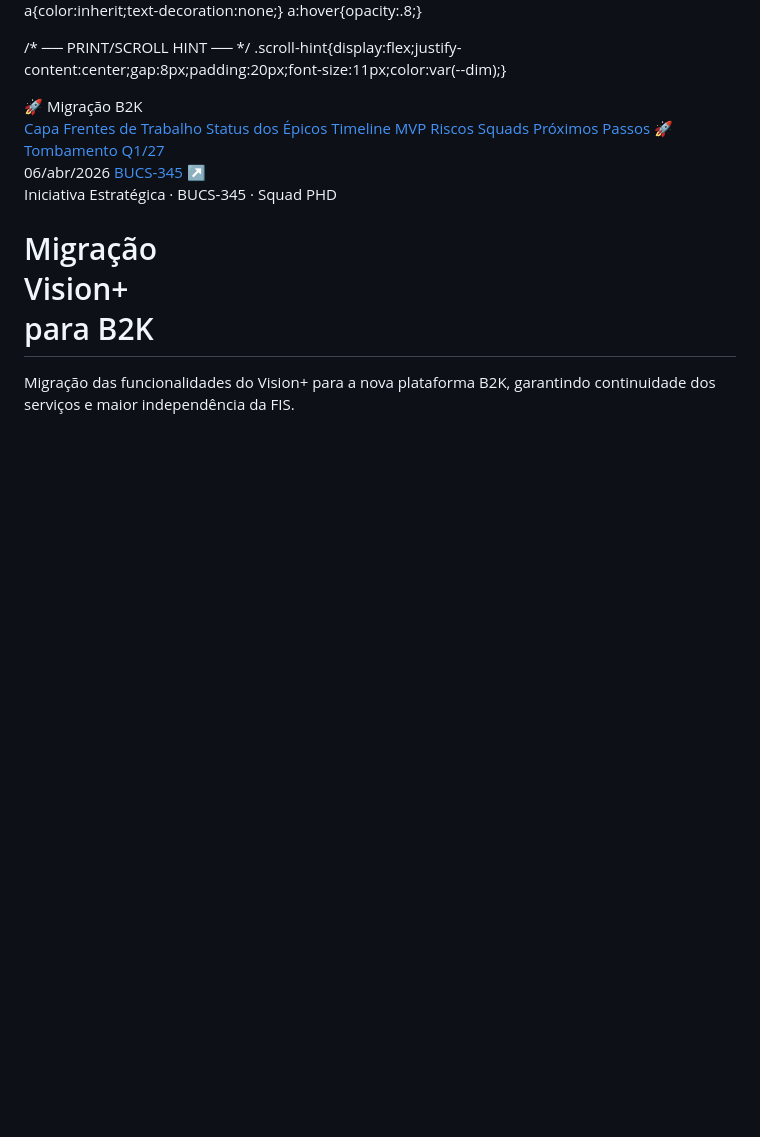
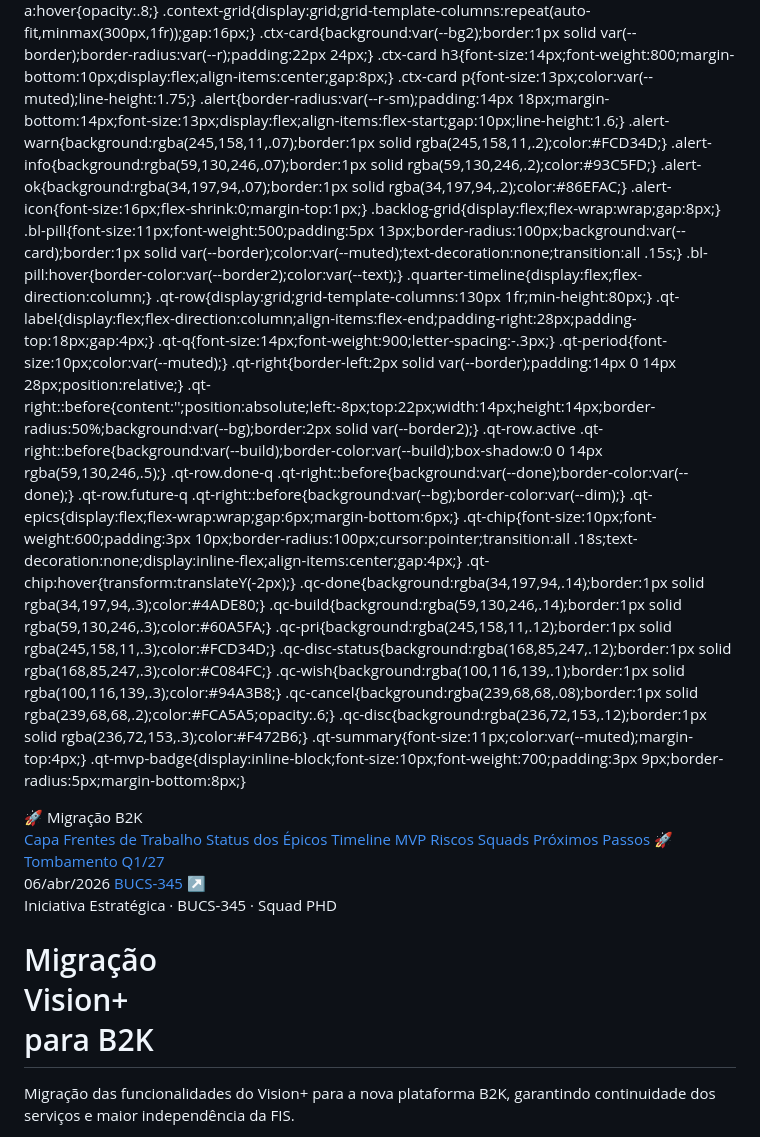
Before and after one commit to ctsobral/b2k-Visaoexecutiva, a Markdown page: README.md, the part around one of its changes. GitHub-like rendering; blank space fills up the shorter version.

```diff
--- a/README.md
+++ b/README.md
@@ -176,9 +186,40 @@ nav{position:sticky;top:0;z-index:200;background:rgba(10,14,26,.97);backdrop-fil
 .divider{height:1px;background:var(--border);margin:40px 0;}
 a{color:inherit;text-decoration:none;}
 a:hover{opacity:.8;}
-
-/* ── PRINT/SCROLL HINT ── */
-.scroll-hint{display:flex;justify-content:center;gap:8px;padding:20px;font-size:11px;color:var(--dim);}
+.context-grid{display:grid;grid-template-columns:repeat(auto-fit,minmax(300px,1fr));gap:16px;}
+.ctx-card{background:var(--bg2);border:1px solid var(--border);border-radius:var(--r);padding:22px 24px;}
+.ctx-card h3{font-size:14px;font-weight:800;margin-bottom:10px;display:flex;align-items:center;gap:8px;}
+.ctx-card p{font-size:13px;color:var(--muted);line-height:1.75;}
+.alert{border-radius:var(--r-sm);padding:14px 18px;margin-bottom:14px;font-size:13px;display:flex;align-items:flex-start;gap:10px;line-height:1.6;}
+.alert-warn{background:rgba(245,158,11,.07);border:1px solid rgba(245,158,11,.2);color:#FCD34D;}
+.alert-info{background:rgba(59,130,246,.07);border:1px solid rgba(59,130,246,.2);color:#93C5FD;}
+.alert-ok{background:rgba(34,197,94,.07);border:1px solid rgba(34,197,94,.2);color:#86EFAC;}
+.alert-icon{font-size:16px;flex-shrink:0;margin-top:1px;}
+.backlog-grid{display:flex;flex-wrap:wrap;gap:8px;}
+.bl-pill{font-size:11px;font-weight:500;padding:5px 13px;border-radius:100px;background:var(--card);border:1px solid var(--border);color:var(--muted);text-decoration:none;transition:all .15s;}
+.bl-pill:hover{border-color:var(--border2);color:var(--text);}
+.quarter-timeline{display:flex;flex-direction:column;}
+.qt-row{display:grid;grid-template-columns:130px 1fr;min-height:80px;}
+.qt-label{display:flex;flex-direction:column;align-items:flex-end;padding-right:28px;padding-top:18px;gap:4px;}
+.qt-q{font-size:14px;font-weight:900;letter-spacing:-.3px;}
+.qt-period{font-size:10px;color:var(--muted);}
+.qt-right{border-left:2px solid var(--border);padding:14px 0 14px 28px;position:relative;}
+.qt-right::before{content:'';position:absolute;left:-8px;top:22px;width:14px;height:14px;border-radius:50%;background:var(--bg);border:2px solid var(--border2);}
+.qt-row.active .qt-right::before{background:var(--build);border-color:var(--build);box-shadow:0 0 14px rgba(59,130,246,.5);}
+.qt-row.done-q .qt-right::before{background:var(--done);border-color:var(--done);}
+.qt-row.future-q .qt-right::before{background:var(--bg);border-color:var(--dim);}
+.qt-epics{display:flex;flex-wrap:wrap;gap:6px;margin-bottom:6px;}
+.qt-chip{font-size:10px;font-weight:600;padding:3px 10px;border-radius:100px;cursor:pointer;transition:all .18s;text-decoration:none;display:inline-flex;align-items:center;gap:4px;}
+.qt-chip:hover{transform:translateY(-2px);}
+.qc-done{background:rgba(34,197,94,.14);border:1px solid rgba(34,197,94,.3);color:#4ADE80;}
+.qc-build{background:rgba(59,130,246,.14);border:1px solid rgba(59,130,246,.3);color:#60A5FA;}
+.qc-pri{background:rgba(245,158,11,.12);border:1px solid rgba(245,158,11,.3);color:#FCD34D;}
+.qc-disc-status{background:rgba(168,85,247,.12);border:1px solid rgba(168,85,247,.3);color:#C084FC;}
+.qc-wish{background:rgba(100,116,139,.1);border:1px solid rgba(100,116,139,.3);color:#94A3B8;}
+.qc-cancel{background:rgba(239,68,68,.08);border:1px solid rgba(239,68,68,.2);color:#FCA5A5;opacity:.6;}
+.qc-disc{background:rgba(236,72,153,.12);border:1px solid rgba(236,72,153,.3);color:#F472B6;}
+.qt-summary{font-size:11px;color:var(--muted);margin-top:4px;}
+.qt-mvp-badge{display:inline-block;font-size:10px;font-weight:700;padding:3px 9px;border-radius:5px;margin-bottom:8px;}
 </style>
 </head>
 <body>
```
Also changed, not shown: other parts of README.md (+137 -127 lines).
